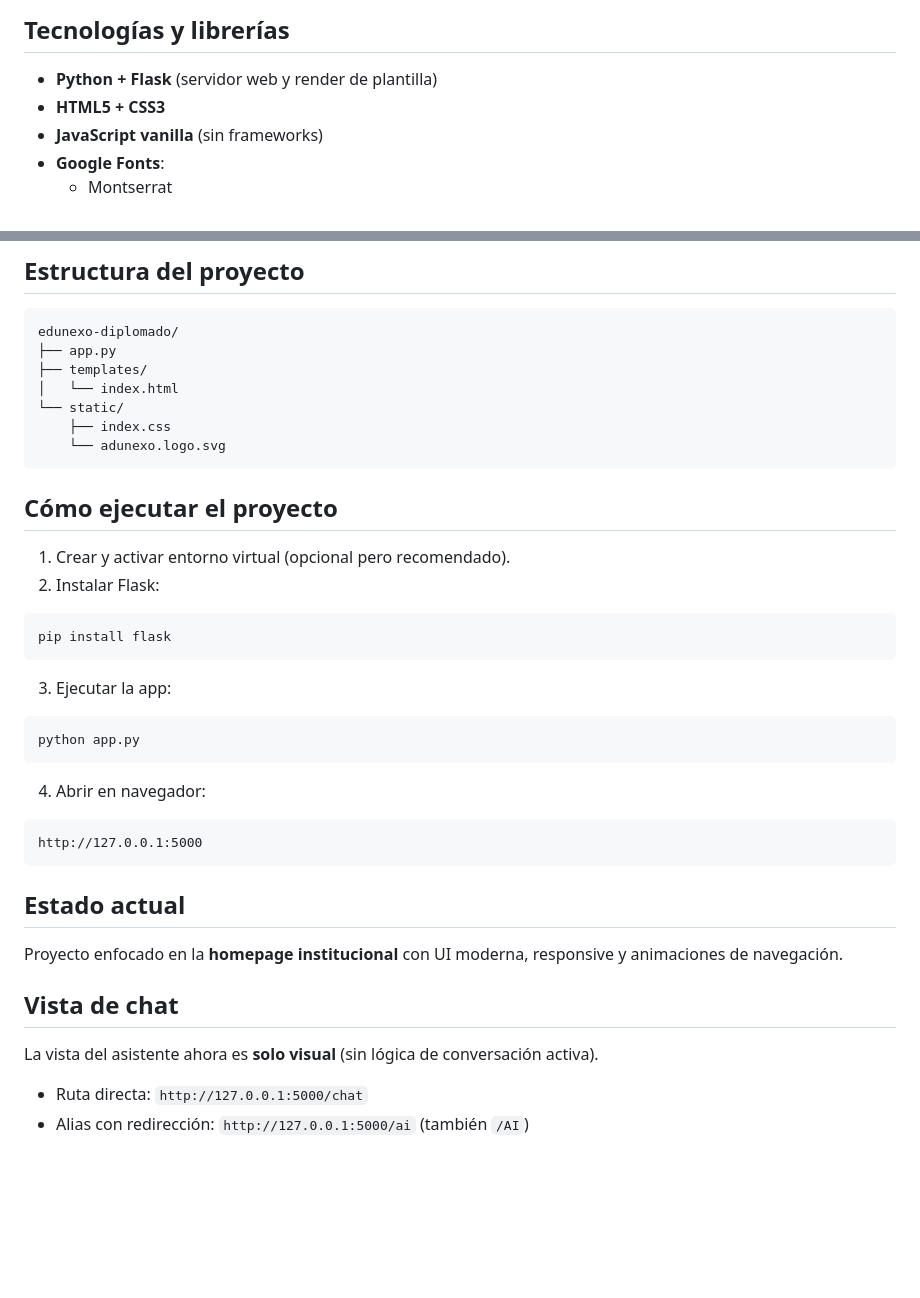
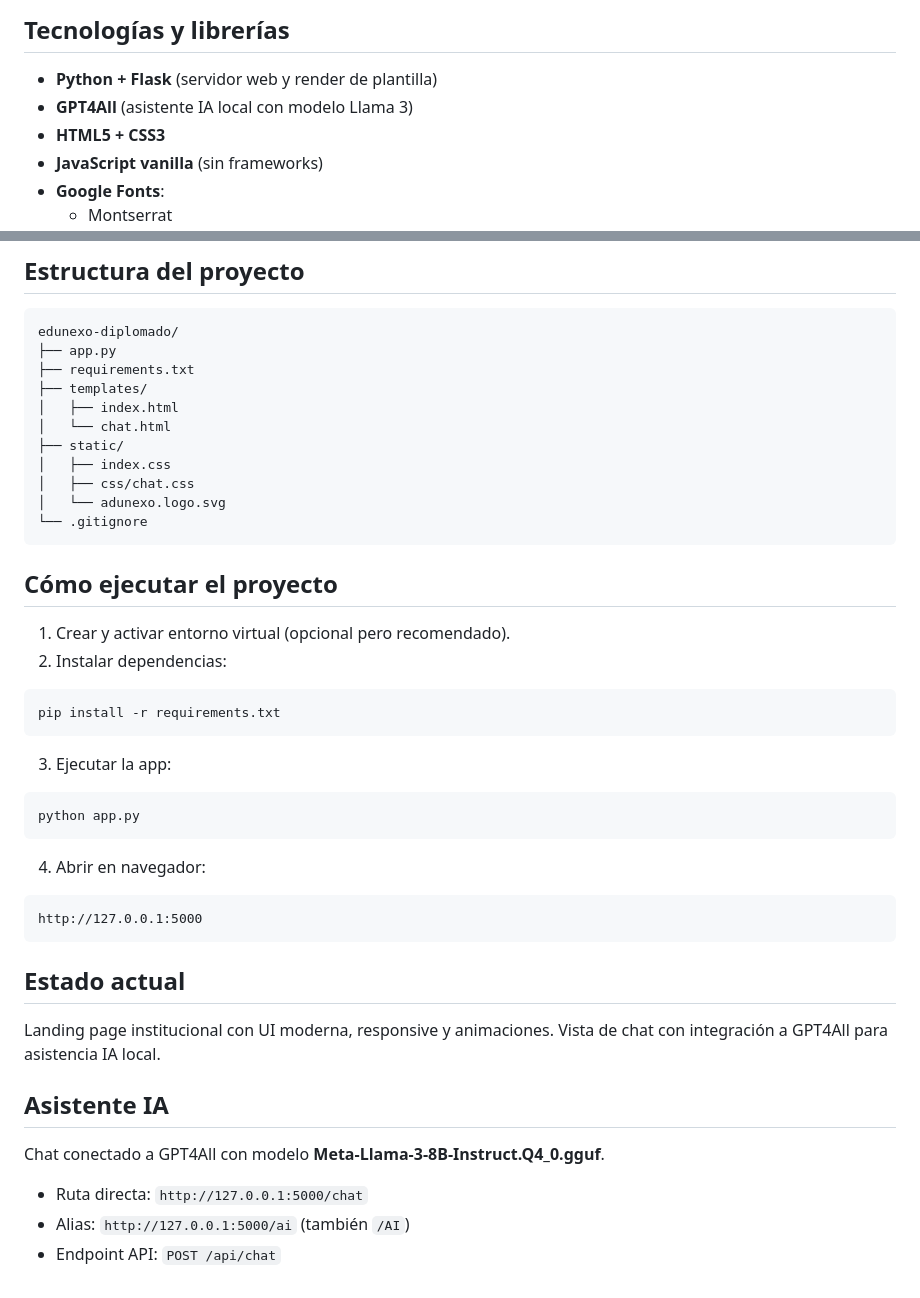
Before and after one commit to MurilloR11/edunexo-diplomado, a Markdown page: README.md, 2 parts joined by grey strips. GitHub-like rendering; blank space fills up the shorter version.

Commit message:
Feat: Conectar chat con IA local via GPT4All
- Integrar modelo Meta-Llama-3-8B-Instruct.Q4_0.gguf via gpt4all en app.py
- Endpoint /api/chat para generar respuestas en español
- Frontend conectado a la API real sin session
- Agregar requirements.txt para instalación via pip
-actualización readme

````diff
--- a/README.md
+++ b/README.md
@@ -17,6 +17,7 @@ La homepage está orientada a mostrar el producto, su impacto y su enfoque tecno
 ## Tecnologías y librerías
 
 - **Python + Flask** (servidor web y render de plantilla)
+- **GPT4All** (asistente IA local con modelo Llama 3)
 - **HTML5 + CSS3**
 - **JavaScript vanilla** (sin frameworks)
 - **Google Fonts**:
@@ -86,20 +87,24 @@ En móvil se simplifica la experiencia visual para evitar saturación (por ejemp
 ```text
 edunexo-diplomado/
 ├── app.py
+├── requirements.txt
 ├── templates/
-│   └── index.html
-└── static/
-    ├── index.css
-    └── adunexo.logo.svg
+│   ├── index.html
+│   └── chat.html
+├── static/
+│   ├── index.css
+│   ├── css/chat.css
+│   └── adunexo.logo.svg
+└── .gitignore
 ```
 
 ## Cómo ejecutar el proyecto
 
 1. Crear y activar entorno virtual (opcional pero recomendado).
-2. Instalar Flask:
+2. Instalar dependencias:
 
 ```bash
-pip install flask
+pip install -r requirements.txt
 ```
 
 3. Ejecutar la app:
@@ -116,11 +121,12 @@ http://127.0.0.1:5000
 
 ## Estado actual
 
-Proyecto enfocado en la **homepage institucional** con UI moderna, responsive y animaciones de navegación.
+Landing page institucional con UI moderna, responsive y animaciones. Vista de chat con integración a GPT4All para asistencia IA local.
 
-## Vista de chat
+## Asistente IA
 
-La vista del asistente ahora es **solo visual** (sin lógica de conversación activa).
+Chat conectado a GPT4All con modelo **Meta-Llama-3-8B-Instruct.Q4_0.gguf**.
 
 - Ruta directa: `http://127.0.0.1:5000/chat`
-- Alias con redirección: `http://127.0.0.1:5000/ai` (también `/AI`)
+- Alias: `http://127.0.0.1:5000/ai` (también `/AI`)
+- Endpoint API: `POST /api/chat`
````
